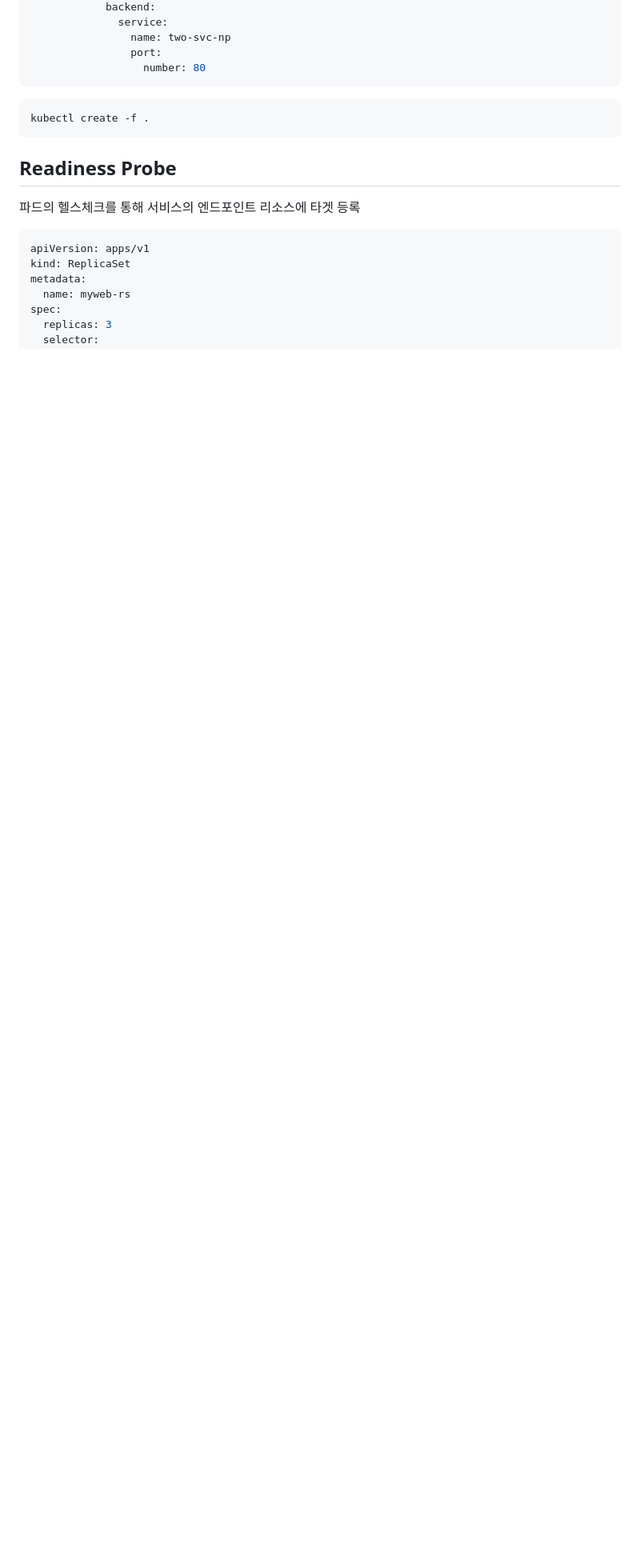
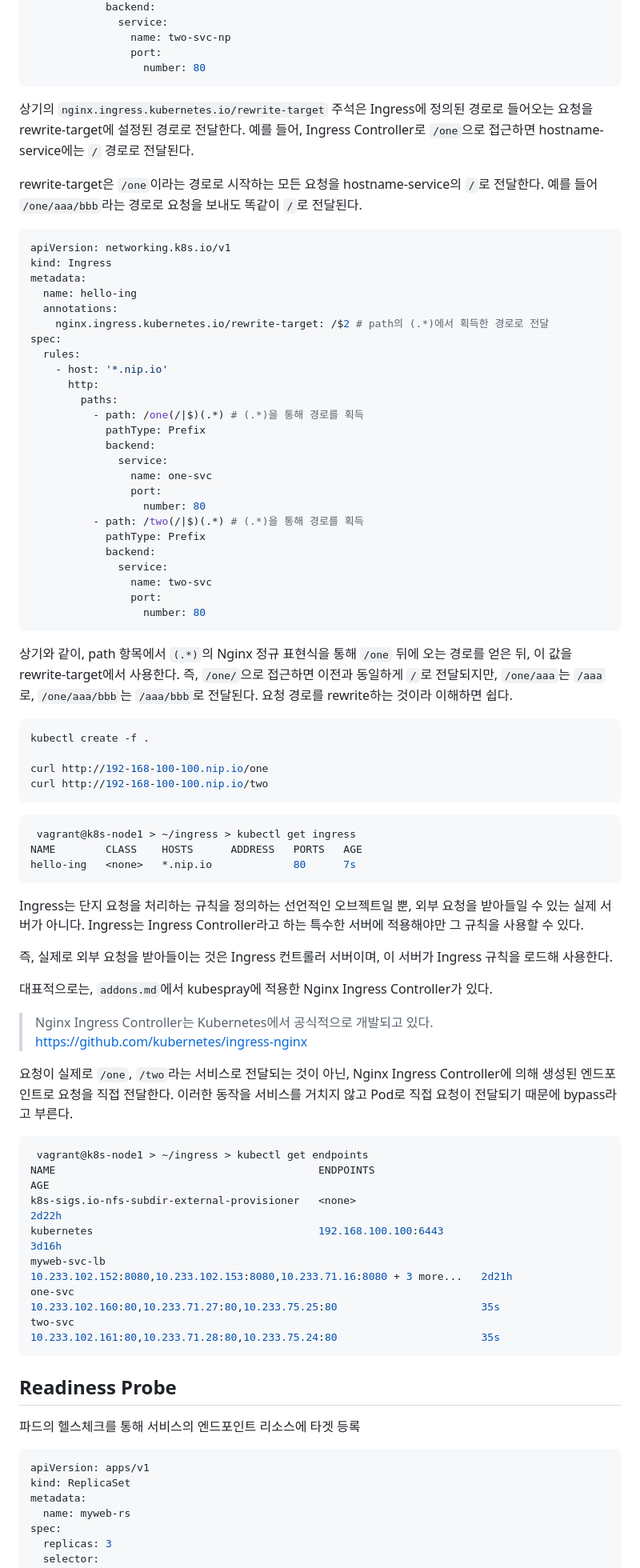
Before and after one commit to ddung1203/TIL, a Markdown page: k8s/09_Service_&_DNS_&_Ingress.md, the part around one of its changes. Shown at 80% size. Rendered like a GitHub page; blank space fills up the shorter version.

Commit message:
[ADD] Ingress

````diff
--- a/k8s/09_Service_&_DNS_&_Ingress.md
+++ b/k8s/09_Service_&_DNS_&_Ingress.md
@@ -539,9 +550,74 @@ spec:
                   number: 80
 ```
 
+상기의 `nginx.ingress.kubernetes.io/rewrite-target` 주석은 Ingress에 정의된 경로로 들어오는 요청을 rewrite-target에 설정된 경로로 전달한다. 예를 들어, Ingress Controller로 `/one`으로 접근하면 hostname-service에는 `/` 경로로 전달된다.
+
+rewrite-target은 `/one`이라는 경로로 시작하는 모든 요청을 hostname-service의 `/`로 전달한다. 예를 들어 `/one/aaa/bbb`라는 경로로 요청을 보내도 똑같이 `/`로 전달된다.
+
+``` yaml
+apiVersion: networking.k8s.io/v1
+kind: Ingress
+metadata:
+  name: hello-ing
+  annotations:
+    nginx.ingress.kubernetes.io/rewrite-target: /$2 # path의 (.*)에서 획득한 경로로 전달
+spec:
+  rules:
+    - host: '*.nip.io'
+      http:
+        paths:
+          - path: /one(/|$)(.*) # (.*)을 통해 경로를 획득
+            pathType: Prefix
+            backend:
+              service:
+                name: one-svc
+                port:
+                  number: 80
+          - path: /two(/|$)(.*) # (.*)을 통해 경로를 획득
+            pathType: Prefix
+            backend:
+              service:
+                name: two-svc
+                port:
+                  number: 80
+```
+
+상기와 같이, path 항목에서 `(.*)`의 Nginx 정규 표현식을 통해 `/one` 뒤에 오는 경로를 얻은 뒤, 이 값을 rewrite-target에서 사용한다. 즉, `/one/`으로 접근하면 이전과 동일하게 `/`로 전달되지만, `/one/aaa`는 `/aaa`로, `/one/aaa/bbb`는 `/aaa/bbb`로 전달된다. 요청 경로를 rewrite하는 것이라 이해하면 쉽다.
+
 ``` bash
 kubectl create -f .
+
+curl http://192-168-100-100.nip.io/one
+curl http://192-168-100-100.nip.io/two
 ```
+
+``` bash
+ vagrant@k8s-node1 > ~/ingress > kubectl get ingress
+NAME        CLASS    HOSTS      ADDRESS   PORTS   AGE
+hello-ing   <none>   *.nip.io             80      7s
+```
+Ingress는 단지 요청을 처리하는 규칙을 정의하는 선언적인 오브젝트일 뿐, 외부 요청을 받아들일 수 있는 실제 서버가 아니다. Ingress는 Ingress Controller라고 하는 특수한 서버에 적용해야만 그 규칙을 사용할 수 있다.
+
+즉, 실제로 외부 요청을 받아들이는 것은 Ingress 컨트롤러 서버이며, 이 서버가 Ingress 규칙을 로드해 사용한다.
+
+대표적으로는, `addons.md`에서 kubespray에 적용한 Nginx Ingress Controller가 있다.
+
+> Nginx Ingress Controller는 Kubernetes에서 공식적으로 개발되고 있다.
+> https://github.com/kubernetes/ingress-nginx
+
+요청이 실제로 `/one`, `/two`라는 서비스로 전달되는 것이 아닌, Nginx Ingress Controller에 의해 생성된 엔드포인트로 요청을 직접 전달한다. 이러한 동작을 서비스를 거치지 않고 Pod로 직접 요청이 전달되기 때문에 bypass라고 부른다.
+
+``` bash
+ vagrant@k8s-node1 > ~/ingress > kubectl get endpoints
+NAME                                          ENDPOINTS                                                               AGE
+k8s-sigs.io-nfs-subdir-external-provisioner   <none>                                                                  2d22h
+kubernetes                                    192.168.100.100:6443                                                    3d16h
+myweb-svc-lb                                  10.233.102.152:8080,10.233.102.153:8080,10.233.71.16:8080 + 3 more...   2d21h
+one-svc                                       10.233.102.160:80,10.233.71.27:80,10.233.75.25:80                       35s
+two-svc                                       10.233.102.161:80,10.233.71.28:80,10.233.75.24:80                       35s
+```
+
+
 
 ## Readiness Probe
 
````
Also changed, not shown: other parts of k8s/09_Service_&_DNS_&_Ingress.md (+15 -4 lines), k8s/11_ConfigMap_&_Secret.md (+1 -0 lines).
